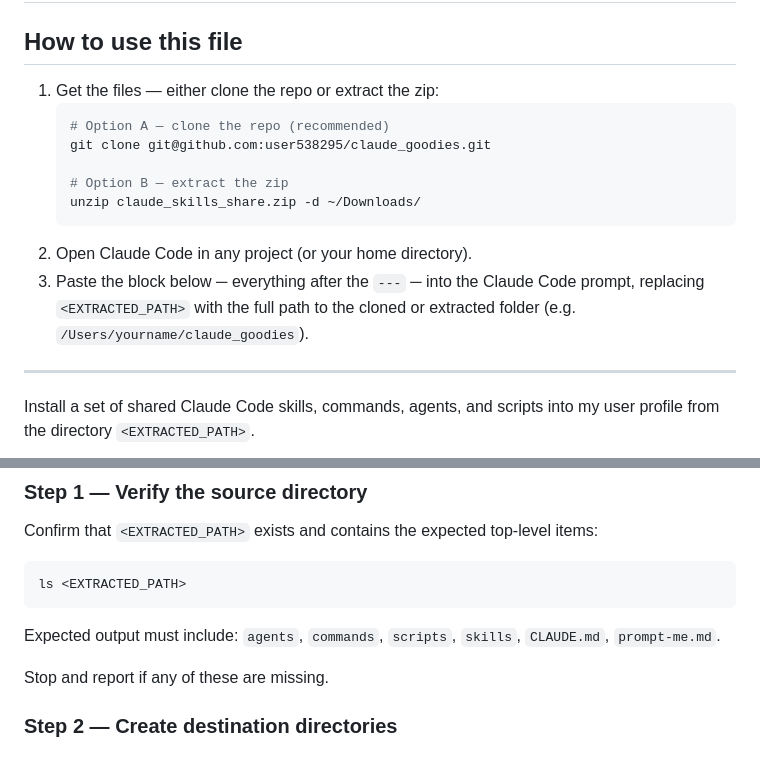
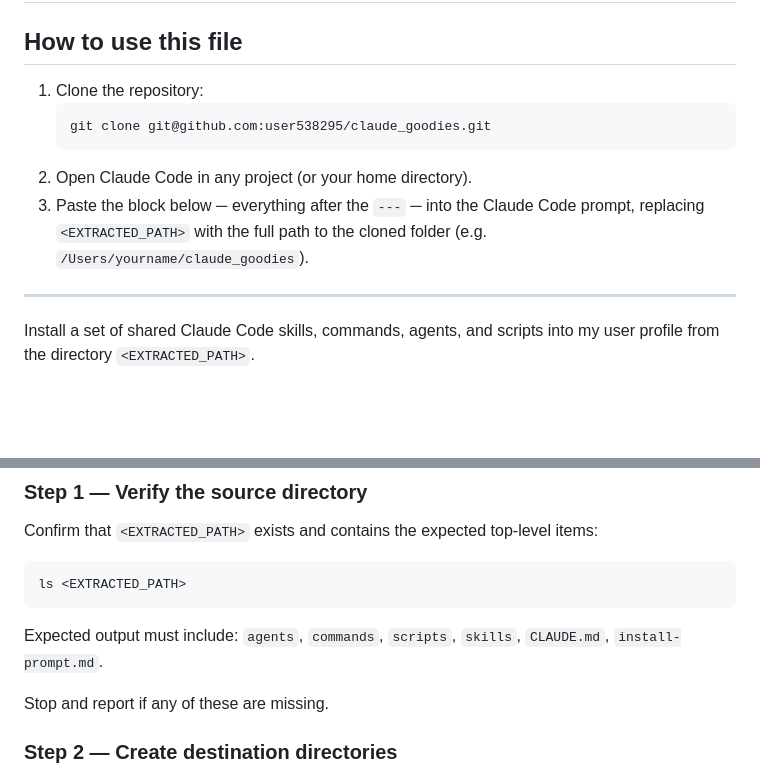
Before and after one commit to user538295/claude_goodies, a Markdown page: install-prompt.md, 2 parts joined by grey strips. GitHub-like rendering; blank space fills up the shorter version.

````diff
--- a/install-prompt.md
+++ b/install-prompt.md
@@ -2,16 +2,12 @@
 
 ## How to use this file
 
-1. Get the files — either clone the repo or extract the zip:
+1. Clone the repository:
    ```bash
-   # Option A — clone the repo (recommended)
    git clone git@github.com:user538295/claude_goodies.git
-
-   # Option B — extract the zip
-   unzip claude_skills_share.zip -d ~/Downloads/
    ```
 2. Open Claude Code in any project (or your home directory).
-3. Paste the block below ─ everything after the `---` ─ into the Claude Code prompt, replacing `<EXTRACTED_PATH>` with the full path to the cloned or extracted folder (e.g. `/Users/yourname/claude_goodies`).
+3. Paste the block below ─ everything after the `---` ─ into the Claude Code prompt, replacing `<EXTRACTED_PATH>` with the full path to the cloned folder (e.g. `/Users/yourname/claude_goodies`).
 
 ---
 
@@ -52,7 +48,7 @@ Confirm that `<EXTRACTED_PATH>` exists and contains the expected top-level items
 ls <EXTRACTED_PATH>
 ```
 
-Expected output must include: `agents`, `commands`, `scripts`, `skills`, `CLAUDE.md`, `prompt-me.md`.
+Expected output must include: `agents`, `commands`, `scripts`, `skills`, `CLAUDE.md`, `install-prompt.md`.
 
 Stop and report if any of these are missing.
 
````
Also changed, not shown: README.md (+1 -5 lines).
